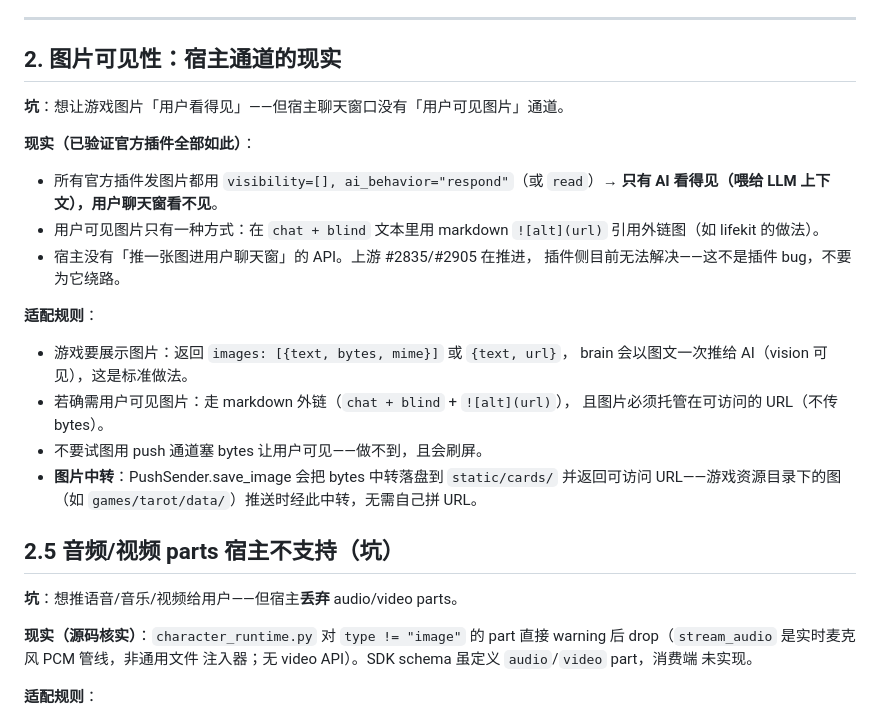
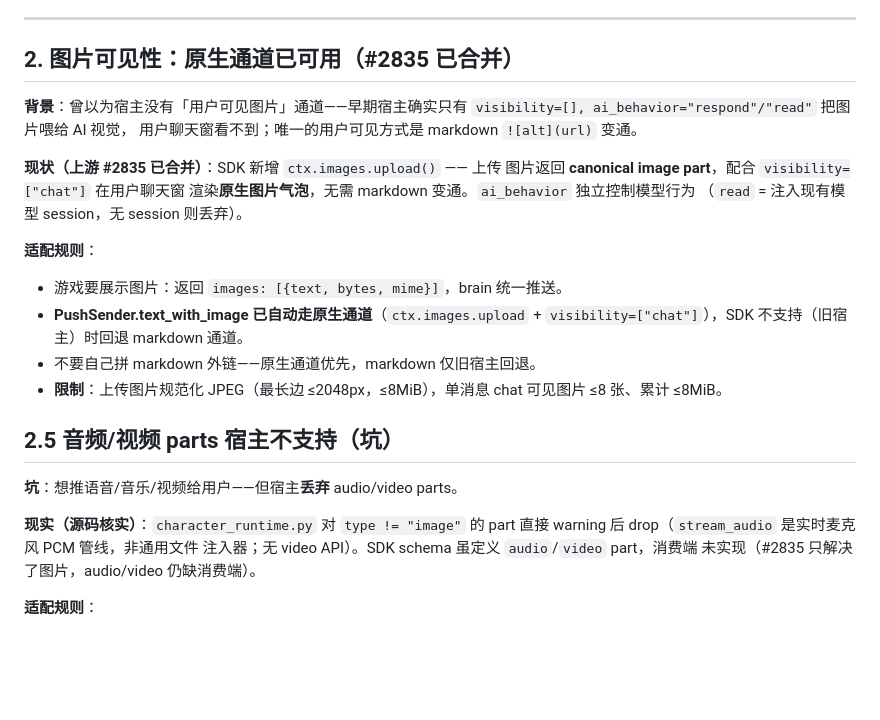
Before and after one commit to miaoluoxue/n.e.k.o_plugin_neko_arcade, a Markdown page: docs/pitfalls.md, the part around the change. Rendered like a GitHub page; blank space fills up the shorter version.

Commit message:
docs: pitfalls §2 更新——#2835 已合并, 原生图片通道可用(不再无解)

```diff
--- a/docs/pitfalls.md
+++ b/docs/pitfalls.md
@@ -66,29 +66,25 @@ LLM 复述一遍 → 用户看到两条几乎一样的话（双重回复）。
 
 ---
 
-## 2. 图片可见性：宿主通道的现实
+## 2. 图片可见性：原生通道已可用（#2835 已合并）
 
-**坑**：想让游戏图片「用户看得见」——但宿主聊天窗口没有「用户可见图片」通道。
+**背景**：曾以为宿主没有「用户可见图片」通道——早期宿主确实只有
+`visibility=[], ai_behavior="respond"/"read"` 把图片喂给 AI 视觉，
+用户聊天窗看不到；唯一的用户可见方式是 markdown `![alt](url)` 变通。
 
-**现实（已验证官方插件全部如此）**：
-
-- 所有官方插件发图片都用 `visibility=[], ai_behavior="respond"`（或 `read`）→
-  **只有 AI 看得见（喂给 LLM 上下文），用户聊天窗看不见**。
-- 用户可见图片只有一种方式：在 `chat + blind` 文本里用 markdown
-  `![alt](url)` 引用外链图（如 lifekit 的做法）。
-- 宿主没有「推一张图进用户聊天窗」的 API。上游 #2835/#2905 在推进，
-  插件侧目前无法解决——这不是插件 bug，不要为它绕路。
+**现状（上游 #2835 已合并）**：SDK 新增 `ctx.images.upload()` —— 上传
+图片返回 **canonical image part**，配合 `visibility=["chat"]` 在用户聊天窗
+渲染**原生图片气泡**，无需 markdown 变通。`ai_behavior` 独立控制模型行为
+（`read` = 注入现有模型 session，无 session 则丢弃）。
 
 **适配规则**：
 
-- 游戏要展示图片：返回 `images: [{text, bytes, mime}]` 或 `{text, url}`，
-  brain 会以图文一次推给 AI（vision 可见），这是标准做法。
-- 若确需用户可见图片：走 markdown 外链（`chat + blind` + `![alt](url)`），
-  且图片必须托管在可访问的 URL（不传 bytes）。
-- 不要试图用 push 通道塞 bytes 让用户可见——做不到，且会刷屏。
-- **图片中转**：PushSender.save_image 会把 bytes 中转落盘到
-  `static/cards/` 并返回可访问 URL——游戏资源目录下的图（如
-  `games/tarot/data/`）推送时经此中转，无需自己拼 URL。
+- 游戏要展示图片：返回 `images: [{text, bytes, mime}]`，brain 统一推送。
+- **PushSender.text_with_image 已自动走原生通道**（`ctx.images.upload` +
+  `visibility=["chat"]`），SDK 不支持（旧宿主）时回退 markdown 通道。
+- 不要自己拼 markdown 外链——原生通道优先，markdown 仅旧宿主回退。
+- **限制**：上传图片规范化 JPEG（最长边 ≤2048px，≤8MiB），单消息 chat
+  可见图片 ≤8 张、累计 ≤8MiB。
 
 ## 2.5 音频/视频 parts 宿主不支持（坑）
 
@@ -97,7 +93,7 @@ LLM 复述一遍 → 用户看到两条几乎一样的话（双重回复）。
 **现实（源码核实）**：`character_runtime.py` 对 `type != "image"` 的 part
 直接 warning 后 drop（`stream_audio` 是实时麦克风 PCM 管线，非通用文件
 注入器；无 video API）。SDK schema 虽定义 `audio`/`video` part，消费端
-未实现。
+未实现（#2835 只解决了图片，audio/video 仍缺消费端）。
 
 **适配规则**：
 
```
